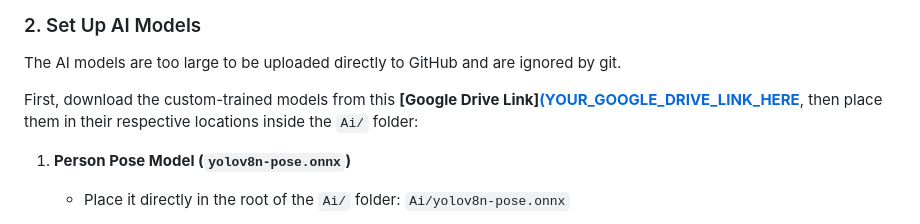
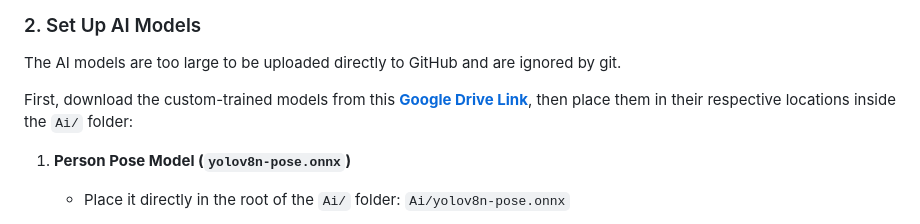
Before and after one commit to NotMohamedKhaled/AI-Surveillance-System, a Markdown page: README.md, the part around the change. Drawn GitHub-style.

```diff
--- a/README.md
+++ b/README.md
@@ -68,7 +68,7 @@ npm run dev
 ### 2. Set Up AI Models
 The AI models are too large to be uploaded directly to GitHub and are ignored by git.
 
-First, download the custom-trained models from this **[Google Drive Link][(YOUR_GOOGLE_DRIVE_LINK_HERE](https://drive.google.com/drive/folders/1fo0ATvjY9JSVyVTQCA4j71-xt5lvGWcl?usp=sharing)**, then place them in their respective locations inside the `Ai/` folder:
+First, download the custom-trained models from this **[Google Drive Link](https://drive.google.com/drive/folders/1fo0ATvjY9JSVyVTQCA4j71-xt5lvGWcl?usp=sharing)**, then place them in their respective locations inside the `Ai/` folder:
 
 1. **Person Pose Model (`yolov8n-pose.onnx`)**
    - Place it directly in the root of the `Ai/` folder:
```
